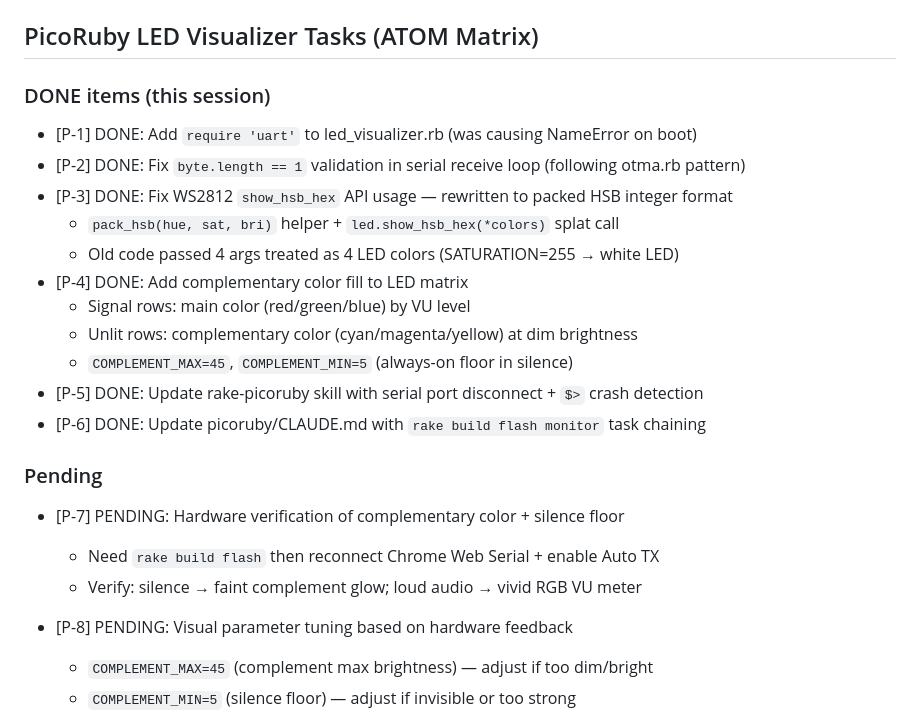
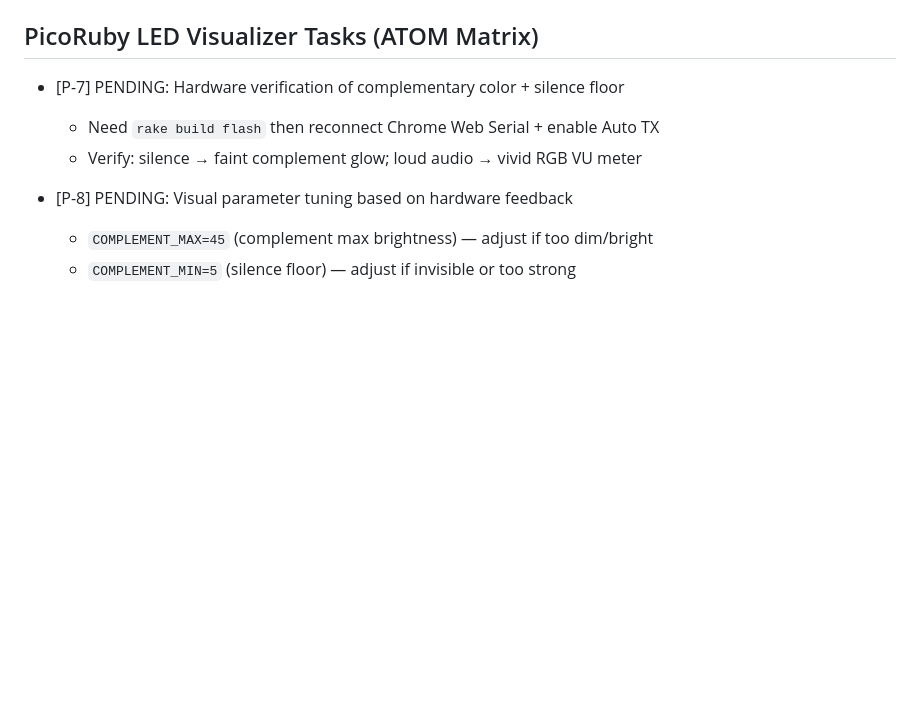
Before and after one commit to bash0C7/ruby_sound_visualizer, a Markdown page: .claude/tasks.md, the part around one of its changes. GitHub-like rendering; blank space fills up the shorter version.

```diff
--- a/.claude/tasks.md
+++ b/.claude/tasks.md
@@ -12,22 +12,6 @@ Project task list for tracking progress.
 
 ## PicoRuby LED Visualizer Tasks (ATOM Matrix)
 
-### DONE items (this session)
-
-- [P-1] DONE: Add `require 'uart'` to led_visualizer.rb (was causing NameError on boot)
-- [P-2] DONE: Fix `byte.length == 1` validation in serial receive loop (following otma.rb pattern)
-- [P-3] DONE: Fix WS2812 `show_hsb_hex` API usage — rewritten to packed HSB integer format
-  - `pack_hsb(hue, sat, bri)` helper + `led.show_hsb_hex(*colors)` splat call
-  - Old code passed 4 args treated as 4 LED colors (SATURATION=255 → white LED)
-- [P-4] DONE: Add complementary color fill to LED matrix
-  - Signal rows: main color (red/green/blue) by VU level
-  - Unlit rows: complementary color (cyan/magenta/yellow) at dim brightness
-  - `COMPLEMENT_MAX=45`, `COMPLEMENT_MIN=5` (always-on floor in silence)
-- [P-5] DONE: Update rake-picoruby skill with serial port disconnect + `$>` crash detection
-- [P-6] DONE: Update picoruby/CLAUDE.md with `rake build flash monitor` task chaining
-
-### Pending
-
 - [P-7] PENDING: Hardware verification of complementary color + silence floor
   - Need `rake build flash` then reconnect Chrome Web Serial + enable Auto TX
   - Verify: silence → faint complement glow; loud audio → vivid RGB VU meter
```
Also changed, not shown: other parts of .claude/tasks.md (+0 -48 lines).
